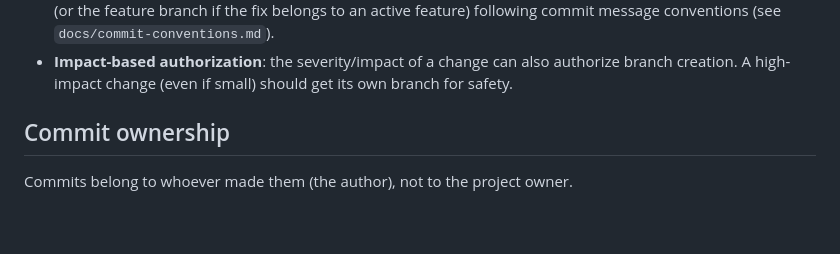
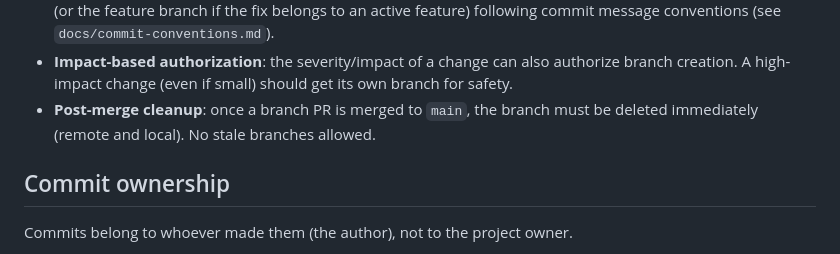
Before and after one commit to pabloacisera/Hackaton-kiro_modulapp, a Markdown page: .kiro/steerings/00-project-context.md, the part around the change. Rendered like a GitHub page; blank space fills up the shorter version.

```diff
--- a/.kiro/steerings/00-project-context.md
+++ b/.kiro/steerings/00-project-context.md
@@ -87,6 +87,8 @@ in `.kiro/steerings/09-environment-variables.md` and then manually applied by th
 - **Impact-based authorization**: the severity/impact of a change can also
   authorize branch creation. A high-impact change (even if small) should get
   its own branch for safety.
+- **Post-merge cleanup**: once a branch PR is merged to `main`, the branch
+  must be deleted immediately (remote and local). No stale branches allowed.
 
 ## Commit ownership
 
```
Also changed, not shown: .kiro/steerings/04-pull-requests.md (+3 -0 lines), CONTRIBUTING.md (+6 -0 lines).
